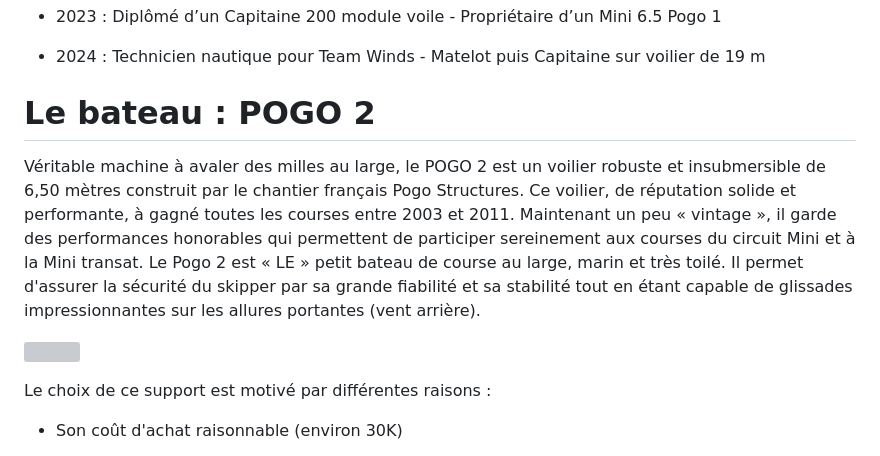
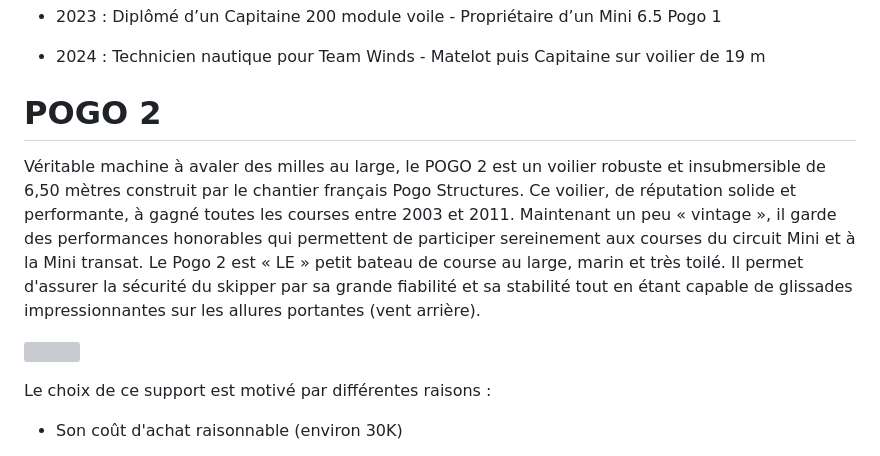
Before and after one commit to adipasquale/tousdanslememebateau, a Markdown page: content/skipper.md, the part around the change printed below. GitHub-like rendering; grey boxes are pictures that could not be loaded.

Commit message:
Update content/skipper.md (via Pages CMS)

```diff
--- a/content/skipper.md
+++ b/content/skipper.md
@@ -34,7 +34,7 @@ Navigateur, bricoleur et touche à tout, j’ai fait du bateau un mode de vie.
 *   2024 : Technicien nautique pour Team Winds - Matelot puis Capitaine sur voilier de 19 m
 
 
-# Le bateau : POGO 2
+# POGO 2
 
 Véritable machine à avaler des milles au large, le POGO 2 est un voilier robuste et insubmersible de 6,50 mètres construit par le chantier français Pogo Structures. Ce voilier, de réputation solide et performante, à gagné toutes les courses entre 2003 et 2011. Maintenant un peu « vintage », il garde des performances honorables qui permettent de participer sereinement aux courses du circuit Mini et à la Mini transat. Le Pogo 2 est « LE » petit bateau de course au large, marin et très toilé. Il permet d'assurer la sécurité du skipper par sa grande fiabilité et sa stabilité tout en étant capable de glissades impressionnantes sur les allures portantes (vent arrière).
 
```
Also changed, not shown: other parts of content/skipper.md (+1 -1 lines).
